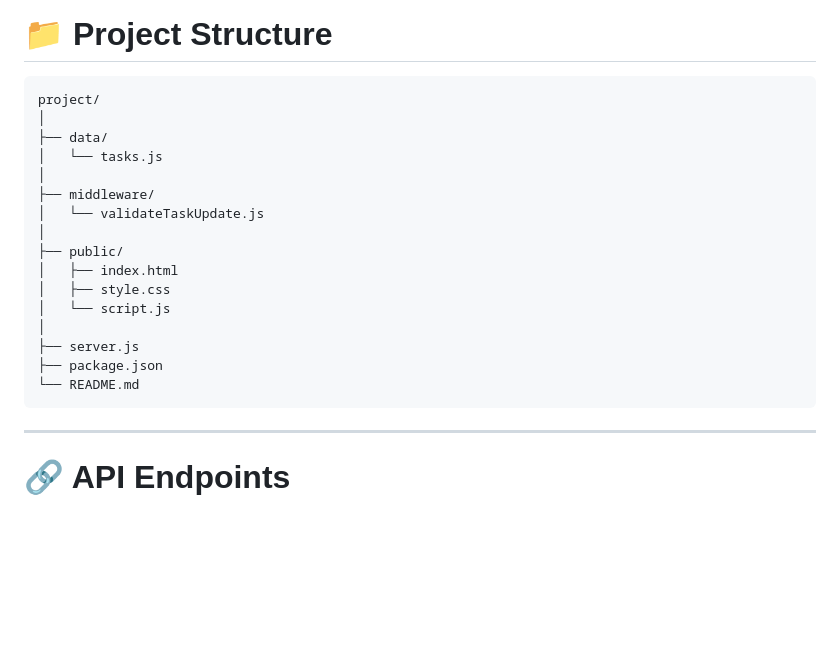
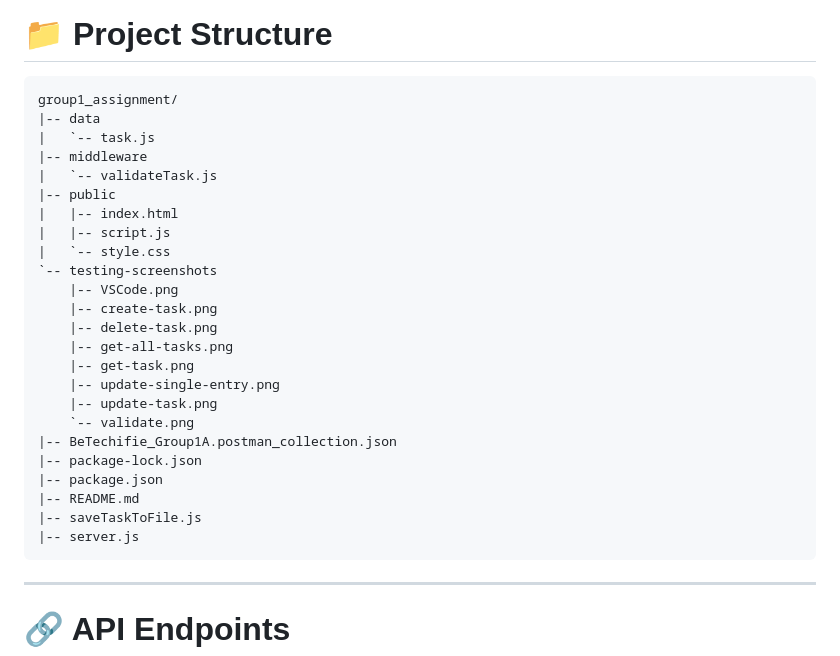
Before and after one commit to Greatness111/group1_assignment, a Markdown page: README.md, the part around the change. Rendered like a GitHub page; blank space fills up the shorter version.

Commit message:
Update project structure in README.md

````diff
--- a/README.md
+++ b/README.md
@@ -31,22 +31,30 @@ It also includes a simple frontend interface to test all API endpoints.
 # 📁 Project Structure
 
 ```
-project/
-│
-├── data/
-│   └── tasks.js
-│
-├── middleware/
-│   └── validateTaskUpdate.js
-│
-├── public/
-│   ├── index.html
-│   ├── style.css
-│   └── script.js
-│
-├── server.js
-├── package.json
-└── README.md
+group1_assignment/
+|-- data
+|   `-- task.js
+|-- middleware
+|   `-- validateTask.js
+|-- public
+|   |-- index.html
+|   |-- script.js
+|   `-- style.css
+`-- testing-screenshots
+    |-- VSCode.png
+    |-- create-task.png
+    |-- delete-task.png
+    |-- get-all-tasks.png
+    |-- get-task.png
+    |-- update-single-entry.png
+    |-- update-task.png
+    `-- validate.png
+|-- BeTechifie_Group1A.postman_collection.json
+|-- package-lock.json
+|-- package.json
+|-- README.md
+|-- saveTaskToFile.js
+|-- server.js
 ```
 
 ---
````
